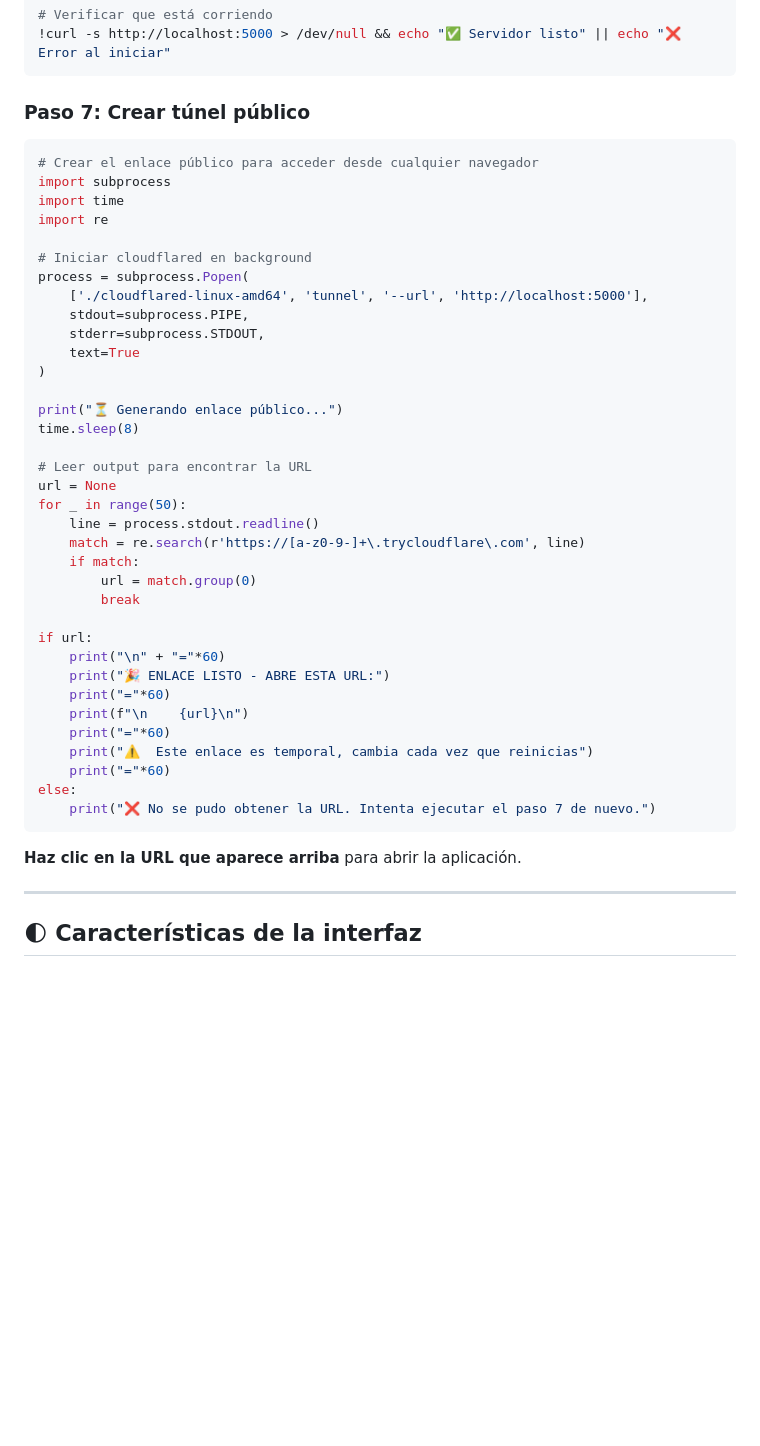
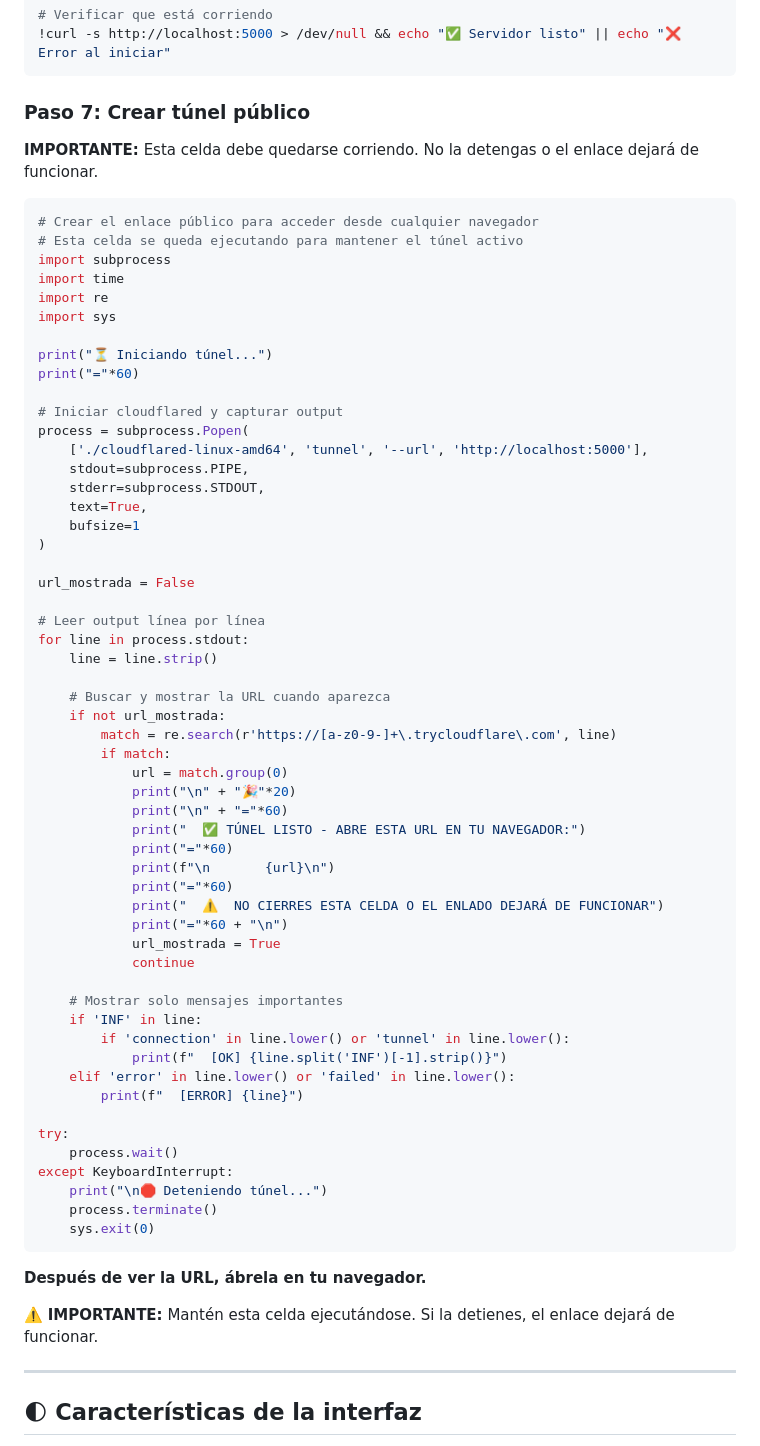
Before and after one commit to Danko3104/Proyecto_Drive_Ordenado, a Markdown page: README.md, the part around the change. GitHub-like rendering; blank space fills up the shorter version.

Commit message:
fix: corregir paso 7 para mantener túnel activo
- La celda ahora se queda ejecutando con process.wait()
- Muestra la URL destacada cuando la detecta
- Sigue mostrando logs importantes mientras corre
- Agregada advertencia de NO detener la celda

Co-Authored-By: Claude Opus 4.7 <noreply@anthropic.com>

````diff
--- a/README.md
+++ b/README.md
@@ -108,45 +108,68 @@ drive.mount('/content/drive')
 
 ### Paso 7: Crear túnel público
 
+**IMPORTANTE:** Esta celda debe quedarse corriendo. No la detengas o el enlace dejará de funcionar.
+
 ```python
 # Crear el enlace público para acceder desde cualquier navegador
+# Esta celda se queda ejecutando para mantener el túnel activo
 import subprocess
 import time
 import re
+import sys
 
-# Iniciar cloudflared en background
+print("⏳ Iniciando túnel...")
+print("="*60)
+
+# Iniciar cloudflared y capturar output
 process = subprocess.Popen(
     ['./cloudflared-linux-amd64', 'tunnel', '--url', 'http://localhost:5000'],
     stdout=subprocess.PIPE,
     stderr=subprocess.STDOUT,
-    text=True
+    text=True,
+    bufsize=1
 )
 
-print("⏳ Generando enlace público...")
-time.sleep(8)
+url_mostrada = False
 
-# Leer output para encontrar la URL
-url = None
-for _ in range(50):
-    line = process.stdout.readline()
-    match = re.search(r'https://[a-z0-9-]+\.trycloudflare\.com', line)
-    if match:
-        url = match.group(0)
-        break
+# Leer output línea por línea
+for line in process.stdout:
+    line = line.strip()
 
-if url:
-    print("\n" + "="*60)
-    print("🎉 ENLACE LISTO - ABRE ESTA URL:")
-    print("="*60)
-    print(f"\n    {url}\n")
-    print("="*60)
-    print("⚠️  Este enlace es temporal, cambia cada vez que reinicias")
-    print("="*60)
-else:
-    print("❌ No se pudo obtener la URL. Intenta ejecutar el paso 7 de nuevo.")
+    # Buscar y mostrar la URL cuando aparezca
+    if not url_mostrada:
+        match = re.search(r'https://[a-z0-9-]+\.trycloudflare\.com', line)
+        if match:
+            url = match.group(0)
+            print("\n" + "🎉"*20)
+            print("\n" + "="*60)
+            print("  ✅ TÚNEL LISTO - ABRE ESTA URL EN TU NAVEGADOR:")
+            print("="*60)
+            print(f"\n       {url}\n")
+            print("="*60)
+            print("  ⚠️  NO CIERRES ESTA CELDA O EL ENLADO DEJARÁ DE FUNCIONAR")
+            print("="*60 + "\n")
+            url_mostrada = True
+            continue
+
+    # Mostrar solo mensajes importantes
+    if 'INF' in line:
+        if 'connection' in line.lower() or 'tunnel' in line.lower():
+            print(f"  [OK] {line.split('INF')[-1].strip()}")
+    elif 'error' in line.lower() or 'failed' in line.lower():
+        print(f"  [ERROR] {line}")
+
+try:
+    process.wait()
+except KeyboardInterrupt:
+    print("\n🛑 Deteniendo túnel...")
+    process.terminate()
+    sys.exit(0)
 ```
 
-**Haz clic en la URL que aparece arriba** para abrir la aplicación.
+**Después de ver la URL, ábrela en tu navegador.**
+
+⚠️ **IMPORTANTE:** Mantén esta celda ejecutándose. Si la detienes, el enlace dejará de funcionar.
 
 ---
 
````
